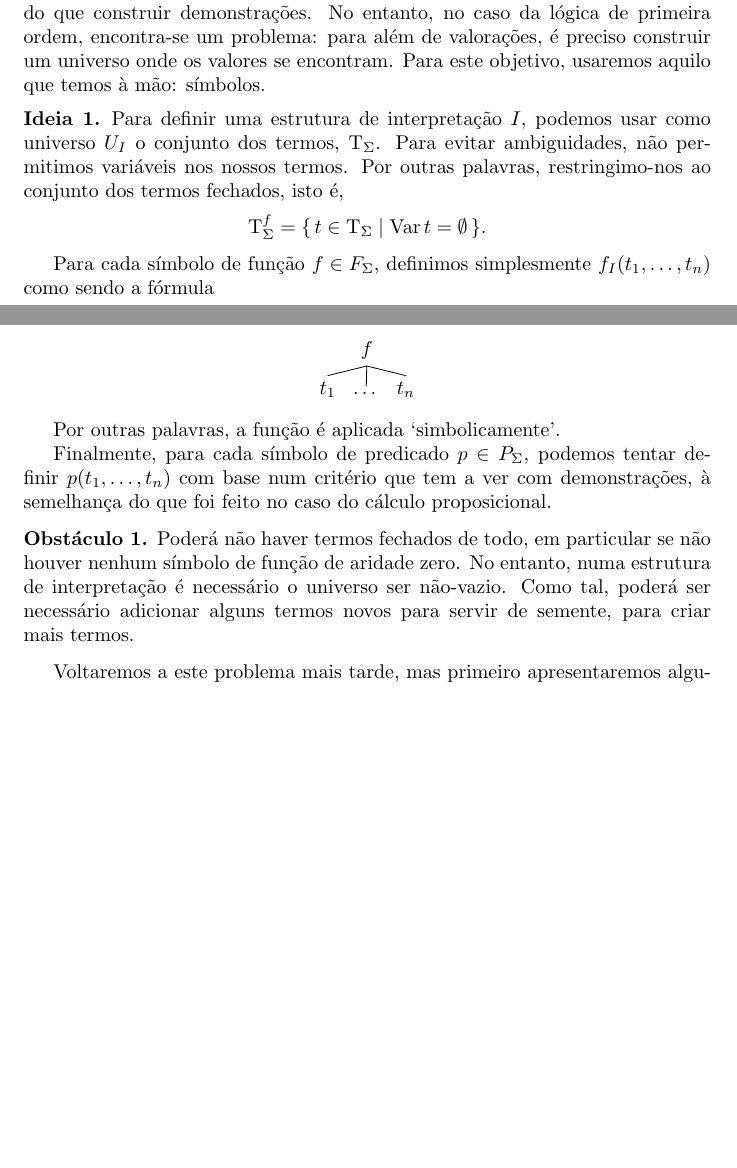
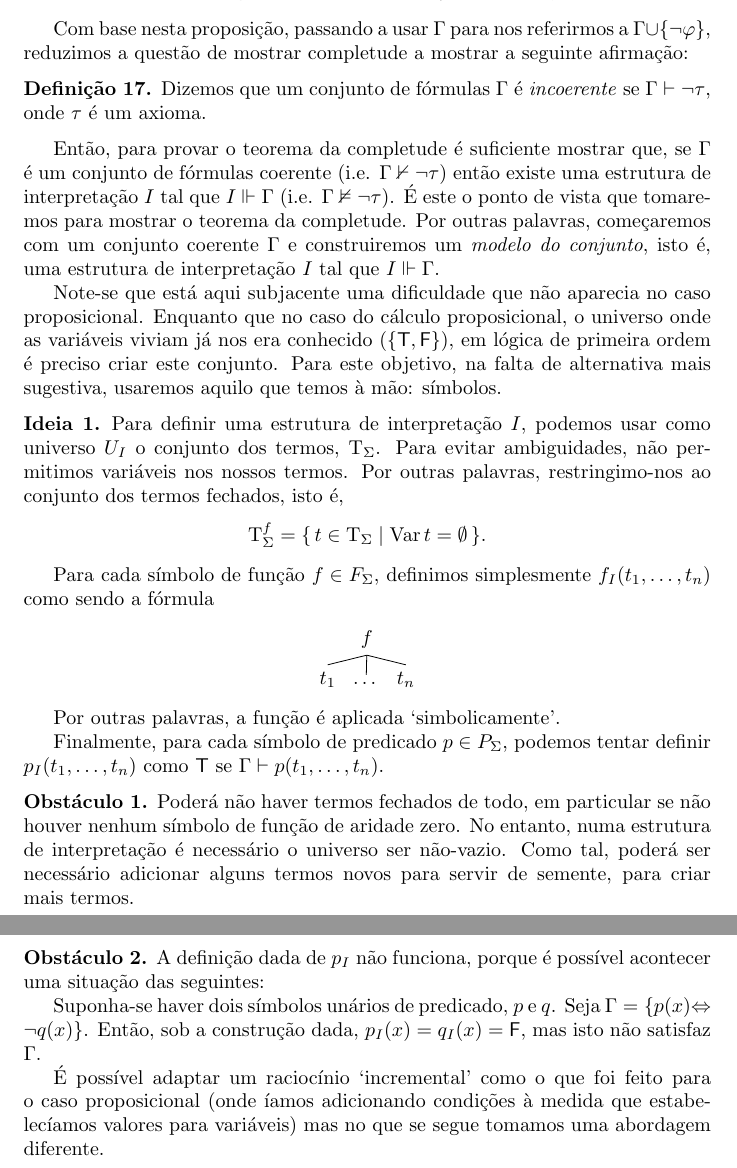
Before and after one commit to robly18/theorems, a LaTeX document (logica.tex): two parts of pages 52 and 53 of 56 before the commit and two parts of pages 54 and 55 of 57 after it, joined at a grey line, cut at the place of the change, the shorter picture padded with empty space. Compiled offline with pdfLaTeX.

Commit message:
reordered some stuff around

```diff
--- a/logica.tex
+++ b/logica.tex
@@ -1932,30 +1932,9 @@ def f(x):
 	Tal como no caso do cálculo proposicional, é conveniente passar o problema ao contrarrecíproco. Isto é, mostrar
 	\[\text{Se } \Gamma \nvdash \varphi \text{ então } \Gamma \nvDash \varphi.\]
 
-	A razão é idêntica: é mais fácil construir valorações `resolvendo equações' do que construir demonstrações. No entanto, no caso da lógica de primeira ordem, encontra-se um problema: para além de valorações, é preciso construir um universo onde os valores se encontram. Para este objetivo, usaremos aquilo que temos à mão: símbolos.
-
-	\setcounter{ideia}{0}
-	\setcounter{obstaculo}{0}
-	\begin{ideia}
-	Para definir uma estrutura de interpretação $I$, podemos usar como universo $U_I$ o conjunto dos termos, $\T_\Sigma$. Para evitar ambiguidades, não permitimos variáveis nos nossos termos. Por outras palavras, restringimo-nos ao conjunto dos termos fechados, isto é,
-	\[\T^f_\Sigma = \{\, t \in \T_\Sigma \mid \var t = \emptyset\,\}.\]
-
-	Para cada símbolo de função $f \in F_\Sigma$, definimos simplesmente $f_I(t_1, \dots, t_n)$ como sendo a fórmula
-
-	\begin{center}
-	\Tree [.$f$ $t_1$ $\dots$ $t_n$ ]
-	\end{center}
-
-	Por outras palavras, a função é aplicada `simbolicamente'.
-
-	Finalmente, para cada símbolo de predicado $p \in P_\Sigma$, podemos tentar definir $p(t_1, \dots, t_n)$ com base num critério que tem a ver com demonstrações, à semelhança do que foi feito no caso do cálculo proposicional.
-	\end{ideia}
-
-	\begin{obstaculo}
-	Poderá não haver termos fechados de todo, em particular se não houver nenhum símbolo de função de aridade zero. No entanto, numa estrutura de interpretação é necessário o universo ser não-vazio. Como tal, poderá ser necessário adicionar alguns termos novos para servir de semente, para criar mais termos.
-	\end{obstaculo}
-
-	Voltaremos a este problema mais tarde, mas primeiro apresentaremos algumas simplificações que não foram feitas no caso proposicional. Começamos por supor, sem perda de generalidade, que $\varphi$ é uma fórmula fechada. Fazemos isto porque fórmulas fechadas são mais fáceis de mexer. Em particular, é possível aplicar nelas o metateorema da dedução com impunidade. Para mostrar que podemos trabalhar sob esta hipótese, sejam $\bf x_1, \dots, \bf x_n$ as variáveis livres de $\varphi$ (deixamos a verificação de que há um número finito destas para o leitor). Então, se definirmos
+	A razão é idêntica: é mais fácil construir valorações `resolvendo equações' do que construir demonstrações.
+
+	Apresentaremos algumas simplificações que não foram feitas no caso proposicional. Começamos por supor, sem perda de generalidade, que $\varphi$ é uma fórmula fechada. Fazemos isto porque fórmulas fechadas são mais fáceis de mexer. Em particular, é possível aplicar nelas o metateorema da dedução com impunidade. Para mostrar que podemos trabalhar sob esta hipótese, sejam $\bf x_1, \dots, \bf x_n$ as variáveis livres de $\varphi$ (deixamos a verificação de que há um número finito destas para o leitor). Então, se definirmos
 	\[\forall \varphi \text{ como } \forall_{\bf x_1} \dots \forall_{\bf x_n} \varphi,\]
 	temos que $\varphi \vdash \forall \varphi$ por aplicação repetida de generalização, e $\forall \varphi \vdash \varphi$ por aplicação repetida do axioma $\forall_{\bf x} \alpha \imply \alpha$ (verifique que esta fórmula é de facto verdadeira. Sugestão: ver casos em $\rho_F(\alpha)$). Como tal,
 	\[\Gamma \vdash \varphi \text{ sse } \Gamma \vdash \forall \varphi,\]
@@ -1997,6 +1976,44 @@ def f(x):
 	obtemos uma demonstração com base em $\Gamma$ de $\varphi$, como desejado.
 	\end{proof}
 
+	Com base nesta proposição, passando a usar $\Gamma$ para nos referirmos a $\Gamma \cup \{\neg \varphi\}$, reduzimos a questão de mostrar completude a mostrar a seguinte afirmação:
+
+	\begin{definicao}
+	Dizemos que um conjunto de fórmulas $\Gamma$ é \emph{incoerente} se $\Gamma \vdash \neg \tau$, onde $\tau$ é um axioma.
+	\end{definicao}
+
+	Então, para provar o teorema da completude é suficiente mostrar que, se $\Gamma$ é um conjunto de fórmulas coerente (i.e. $\Gamma \nvdash \neg \tau$) então existe uma estrutura de interpretação $I$ tal que $I \Vdash \Gamma$ (i.e. $\Gamma \nvDash \neg \tau$). É este o ponto de vista que tomaremos para mostrar o teorema da completude. Por outras palavras, começaremos com um conjunto coerente $\Gamma$ e construiremos um \emph{modelo do conjunto}, isto é, uma estrutura de interpretação $I$ tal que $I \Vdash \Gamma$.
+
+	 Note-se que está aqui subjacente uma dificuldade que não aparecia no caso proposicional. Enquanto que no caso do cálculo proposicional, o universo onde as variáveis viviam já nos era conhecido ($\{\lt, \lf\}$), em lógica de primeira ordem é preciso criar este conjunto. Para este objetivo, na falta de alternativa mais sugestiva, usaremos aquilo que temos à mão: símbolos.
+
+	\setcounter{ideia}{0}
+	\setcounter{obstaculo}{0}
+	\begin{ideia}
+	Para definir uma estrutura de interpretação $I$, podemos usar como universo $U_I$ o conjunto dos termos, $\T_\Sigma$. Para evitar ambiguidades, não permitimos variáveis nos nossos termos. Por outras palavras, restringimo-nos ao conjunto dos termos fechados, isto é,
+	\[\T^f_\Sigma = \{\, t \in \T_\Sigma \mid \var t = \emptyset\,\}.\]
+
+	Para cada símbolo de função $f \in F_\Sigma$, definimos simplesmente $f_I(t_1, \dots, t_n)$ como sendo a fórmula
+
+	\begin{center}
+	\Tree [.$f$ $t_1$ $\dots$ $t_n$ ]
+	\end{center}
+
+	Por outras palavras, a função é aplicada `simbolicamente'.
+
+	Finalmente, para cada símbolo de predicado $p \in P_\Sigma$, podemos tentar definir $p_I(t_1, \dots, t_n)$ como $\lt$ se $\Gamma \vdash p(t_1, \dots, t_n)$.
+	\end{ideia}
+
+	\begin{obstaculo}
+	Poderá não haver termos fechados de todo, em particular se não houver nenhum símbolo de função de aridade zero. No entanto, numa estrutura de interpretação é necessário o universo ser não-vazio. Como tal, poderá ser necessário adicionar alguns termos novos para servir de semente, para criar mais termos.
+	\end{obstaculo}
+
+	\begin{obstaculo}
+	A definição dada de $p_I$ não funciona, porque é possível acontecer uma situação das seguintes:
+
+	Suponha-se haver dois símbolos unários de predicado, $p$ e $q$. Seja $\Gamma = \{p(x) \eqv \neg q(x)\}$. Então, sob a construção dada, $p_I(x) = q_I(x) = \lf$, mas isto não satisfaz $\Gamma$.
+
+	É possível adaptar um raciocínio `incremental' como o que foi feito para o caso proposicional (onde íamos adicionando condições à medida que estabelecíamos valores para variáveis) mas no que se segue tomamos uma abordagem diferente.
+	\end{obstaculo}
 
 	\chapter{Introdução à computação}
 
```
